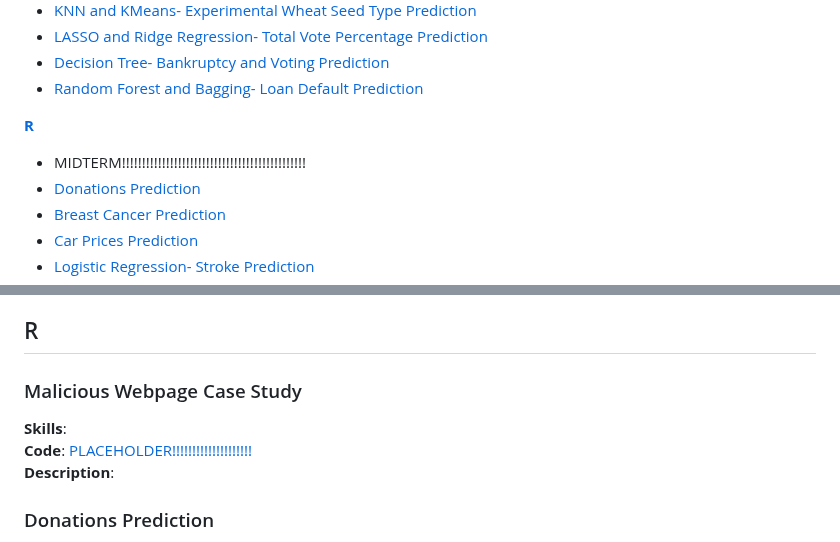
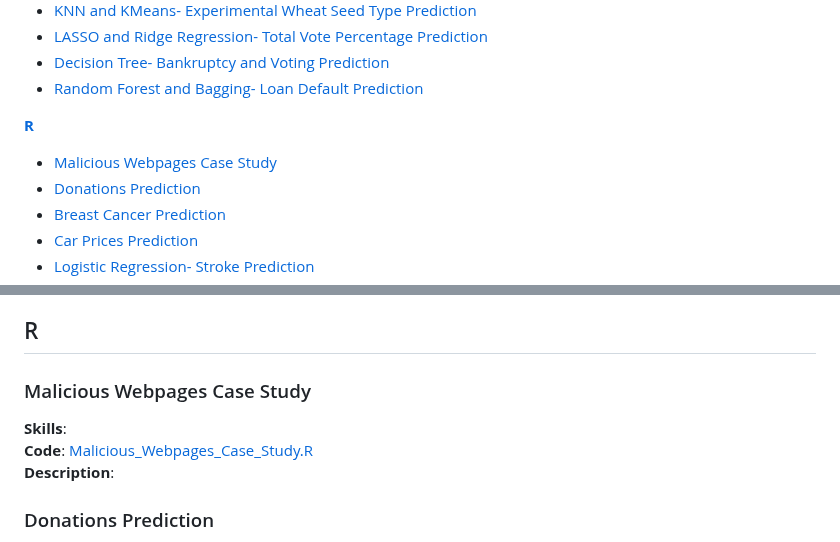
Before and after one commit to brandonkimball87/Data-Analytics-Projects-and-Coursework, a Markdown page: README.md, 2 parts joined by grey strips. Rendered like a GitHub page.

```diff
--- a/README.md
+++ b/README.md
@@ -23,7 +23,7 @@ and model assessment.
 - [Random Forest and Bagging- Loan Default Prediction](#loan-default-prediction)
 
 [**R**](#r)
--  MIDTERM!!!!!!!!!!!!!!!!!!!!!!!!!!!!!!!!!!!!!!!!!!!!!!
+-  [Malicious Webpages Case Study](#malicious-webpages-case-study)
 -  [Donations Prediction](#donations-prediction)
 -  [Breast Cancer Prediction](#breast-cancer-prediction)
 -  [Car Prices Prediction](#car-prices-prediction)
@@ -72,9 +72,9 @@ and model assessment.
 
 ## R
 
-### Malicious Webpage Case Study
+### Malicious Webpages Case Study
 **Skills**:
-**Code**: [PLACEHOLDER!!!!!!!!!!!!!!!!!!!!](./R%20Projects/Donations_Prediction.R)
+**Code**: [Malicious_Webpages_Case_Study.R](./R%20Projects/Malicious_Webpages_Case_Study.R)
 **Description**:
 
 
```
